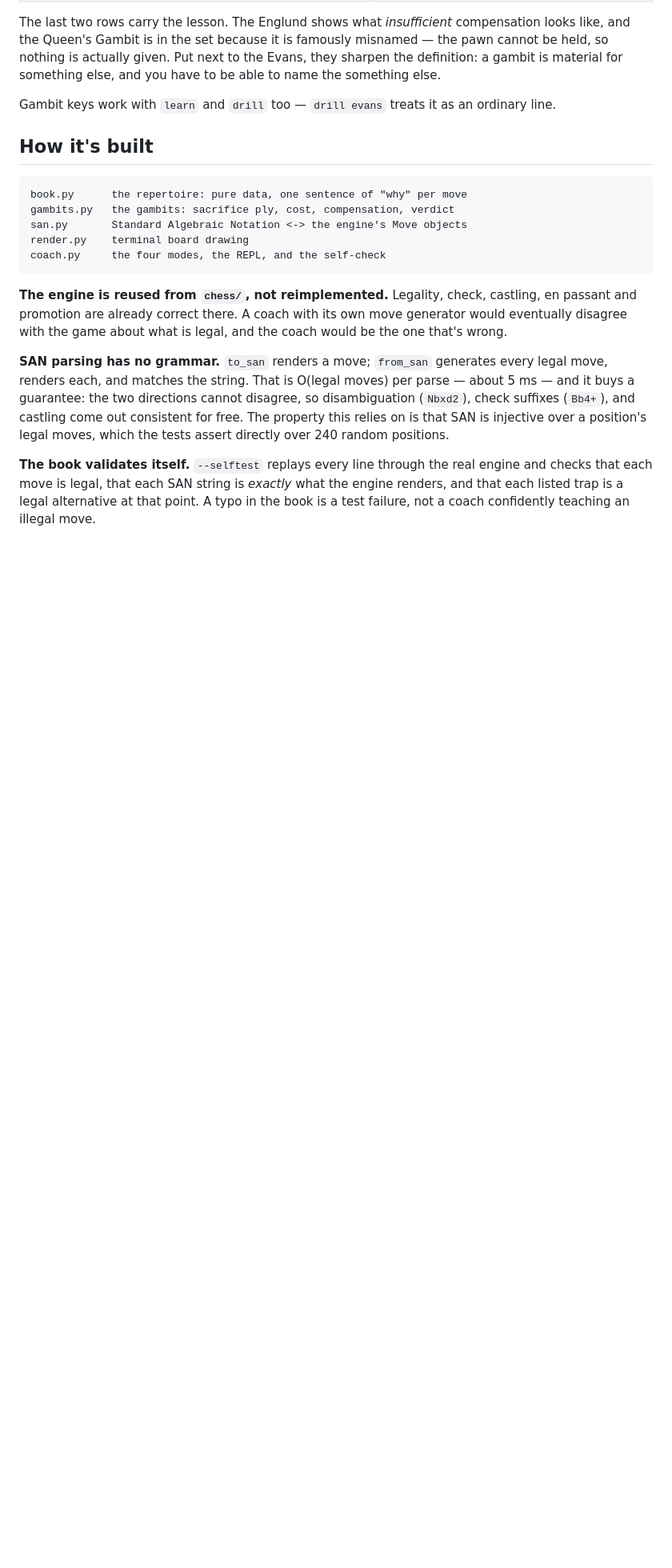
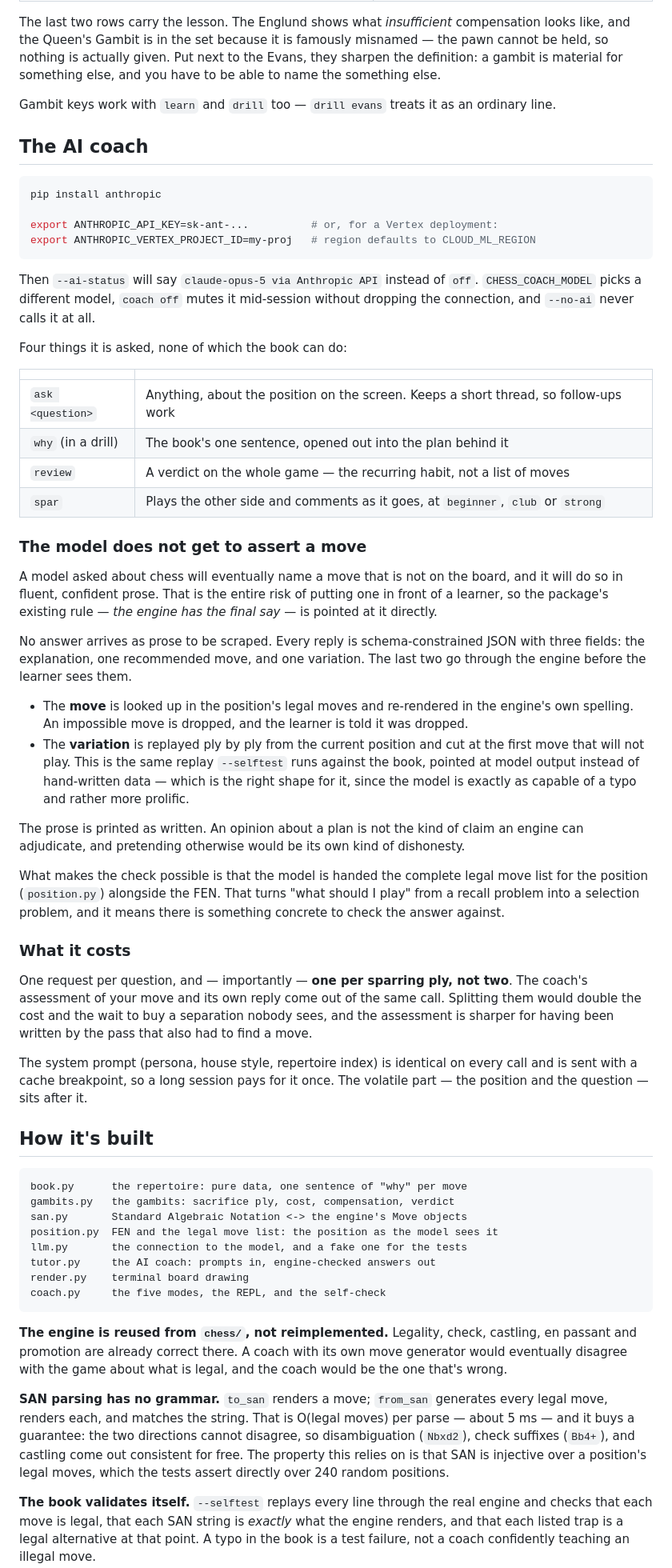
Before and after one commit to surfer1225/learn-python, a Markdown page: chess_coach/README.md, the part around the change. Shown at 80% size. Drawn GitHub-style; blank space fills up the shorter version.

Commit message:
auto-sync: 2026-09-06 23:01:55

````diff
--- a/chess_coach/README.md
+++ b/chess_coach/README.md
@@ -115,14 +115,80 @@ something else, and you have to be able to name the something else.
 Gambit keys work with `learn` and `drill` too — `drill evans` treats it as an
 ordinary line.
 
+## The AI coach
+
+```bash
+pip install anthropic
+
+export ANTHROPIC_API_KEY=sk-ant-...          # or, for a Vertex deployment:
+export ANTHROPIC_VERTEX_PROJECT_ID=my-proj   # region defaults to CLOUD_ML_REGION
+```
+
+Then `--ai-status` will say `claude-opus-5 via Anthropic API` instead of `off`.
+`CHESS_COACH_MODEL` picks a different model, `coach off` mutes it mid-session
+without dropping the connection, and `--no-ai` never calls it at all.
+
+Four things it is asked, none of which the book can do:
+
+| | |
+| --- | --- |
+| `ask <question>` | Anything, about the position on the screen. Keeps a short thread, so follow-ups work |
+| `why` (in a drill) | The book's one sentence, opened out into the plan behind it |
+| `review` | A verdict on the whole game — the recurring habit, not a list of moves |
+| `spar` | Plays the other side and comments as it goes, at `beginner`, `club` or `strong` |
+
+### The model does not get to assert a move
+
+A model asked about chess will eventually name a move that is not on the board,
+and it will do so in fluent, confident prose. That is the entire risk of putting
+one in front of a learner, so the package's existing rule — *the engine has the
+final say* — is pointed at it directly.
+
+No answer arrives as prose to be scraped. Every reply is schema-constrained JSON
+with three fields: the explanation, one recommended move, and one variation. The
+last two go through the engine before the learner sees them.
+
+- The **move** is looked up in the position's legal moves and re-rendered in the
+  engine's own spelling. An impossible move is dropped, and the learner is told
+  it was dropped.
+- The **variation** is replayed ply by ply from the current position and cut at
+  the first move that will not play. This is the same replay `--selftest` runs
+  against the book, pointed at model output instead of hand-written data —
+  which is the right shape for it, since the model is exactly as capable of a
+  typo and rather more prolific.
+
+The prose is printed as written. An opinion about a plan is not the kind of
+claim an engine can adjudicate, and pretending otherwise would be its own kind
+of dishonesty.
+
+What makes the check possible is that the model is handed the complete legal
+move list for the position (`position.py`) alongside the FEN. That turns "what
+should I play" from a recall problem into a selection problem, and it means
+there is something concrete to check the answer against.
+
+### What it costs
+
+One request per question, and — importantly — **one per sparring ply, not two**.
+The coach's assessment of your move and its own reply come out of the same call.
+Splitting them would double the cost and the wait to buy a separation nobody
+sees, and the assessment is sharper for having been written by the pass that
+also had to find a move.
+
+The system prompt (persona, house style, repertoire index) is identical on every
+call and is sent with a cache breakpoint, so a long session pays for it once.
+The volatile part — the position and the question — sits after it.
+
 ## How it's built
 
 ```
 book.py      the repertoire: pure data, one sentence of "why" per move
 gambits.py   the gambits: sacrifice ply, cost, compensation, verdict
 san.py       Standard Algebraic Notation <-> the engine's Move objects
+position.py  FEN and the legal move list: the position as the model sees it
+llm.py       the connection to the model, and a fake one for the tests
+tutor.py     the AI coach: prompts in, engine-checked answers out
 render.py    terminal board drawing
-coach.py     the four modes, the REPL, and the self-check
+coach.py     the five modes, the REPL, and the self-check
 ```
 
 **The engine is reused from `chess/`, not reimplemented.** Legality, check,
````
